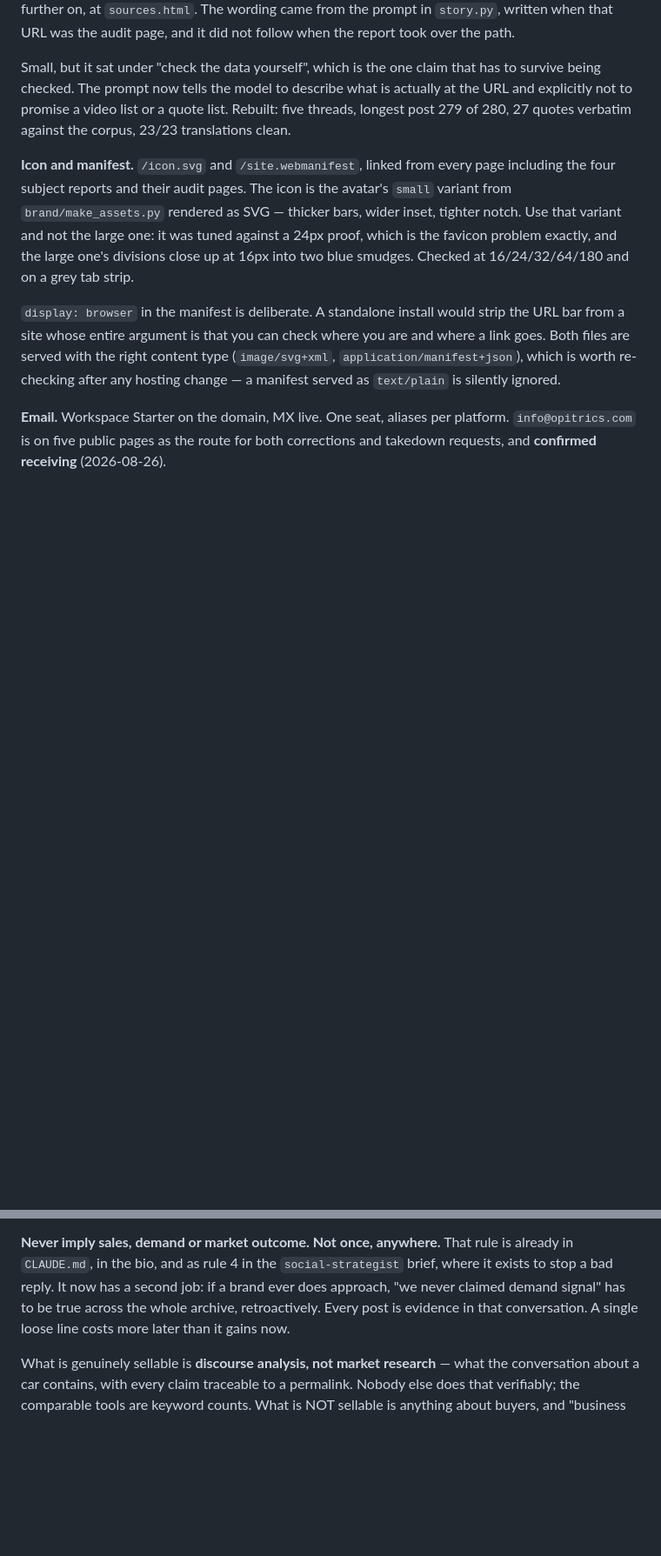
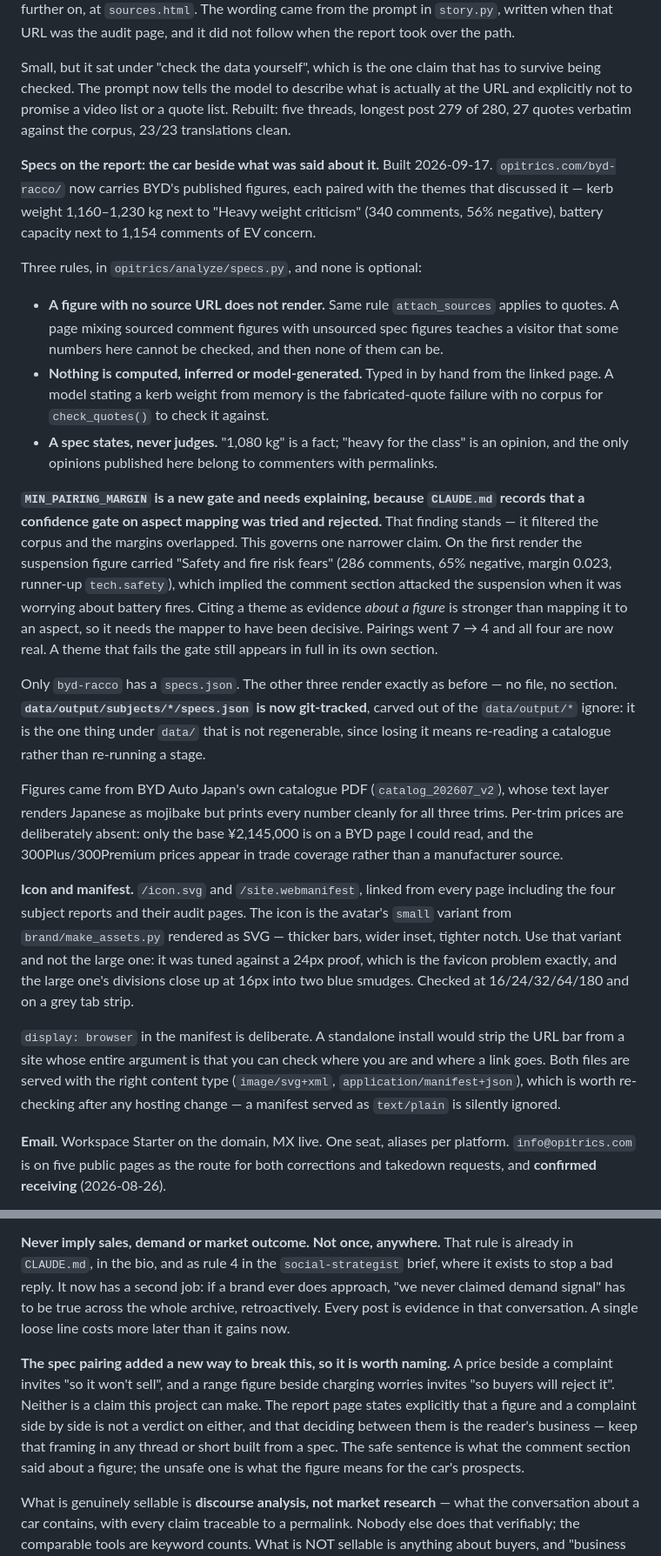
Before and after one commit to theshidiq/opitrics, a Markdown page: STATUS.md, 2 parts joined by grey strips. Shown at 87% size. Rendered like a GitHub page; blank space fills up the shorter version.

Commit message:
Record the spec pairing and the gate it needed
Names the three rules that keep manufacturer figures from diluting the
product, and explains why MIN_PAIRING_MARGIN is not the confidence gate
CLAUDE.md rejected — that one filtered the corpus, this one governs
whether a theme may be cited as evidence about a figure.

Also flags a new way to break the never-imply-demand rule: a price
beside a complaint invites "so it won't sell". The safe sentence is
what the comment section said about a figure; the unsafe one is what
the figure means for the car's prospects.

Leaves the other three subjects' spec files as the obvious next step,
Sakura first, since a spec table makes the Tagawa story checkable on
both cars rather than only narratable.

Co-Authored-By: Claude Opus 5 <noreply@anthropic.com>

```diff
--- a/STATUS.md
+++ b/STATUS.md
@@ -358,6 +358,52 @@ to describe what is actually at the URL and explicitly not to promise a
 video list or a quote list. Rebuilt: five threads, longest post 279 of
 280, 27 quotes verbatim against the corpus, 23/23 translations clean.
 
+**Specs on the report: the car beside what was said about it.** Built
+2026-09-17. `opitrics.com/byd-racco/` now carries BYD's published
+figures, each paired with the themes that discussed it — kerb weight
+1,160–1,230 kg next to "Heavy weight criticism" (340 comments, 56%
+negative), battery capacity next to 1,154 comments of EV concern.
+
+Three rules, in `opitrics/analyze/specs.py`, and none is optional:
+
+- **A figure with no source URL does not render.** Same rule
+  `attach_sources` applies to quotes. A page mixing sourced comment
+  figures with unsourced spec figures teaches a visitor that some
+  numbers here cannot be checked, and then none of them can be.
+- **Nothing is computed, inferred or model-generated.** Typed in by
+  hand from the linked page. A model stating a kerb weight from memory
+  is the fabricated-quote failure with no corpus for `check_quotes()`
+  to check it against.
+- **A spec states, never judges.** "1,080 kg" is a fact; "heavy for the
+  class" is an opinion, and the only opinions published here belong to
+  commenters with permalinks.
+
+**`MIN_PAIRING_MARGIN` is a new gate and needs explaining, because
+`CLAUDE.md` records that a confidence gate on aspect mapping was tried
+and rejected.** That finding stands — it filtered the corpus and the
+margins overlapped. This governs one narrower claim. On the first
+render the suspension figure carried "Safety and fire risk fears" (286
+comments, 65% negative, margin 0.023, runner-up `tech.safety`), which
+implied the comment section attacked the suspension when it was
+worrying about battery fires. Citing a theme as evidence *about a
+figure* is stronger than mapping it to an aspect, so it needs the
+mapper to have been decisive. Pairings went 7 → 4 and all four are now
+real. A theme that fails the gate still appears in full in its own
+section.
+
+Only `byd-racco` has a `specs.json`. The other three render exactly as
+before — no file, no section. **`data/output/subjects/*/specs.json` is
+now git-tracked**, carved out of the `data/output/*` ignore: it is the
+one thing under `data/` that is not regenerable, since losing it means
+re-reading a catalogue rather than re-running a stage.
+
+Figures came from BYD Auto Japan's own catalogue PDF
+(`catalog_202607_v2`), whose text layer renders Japanese as mojibake
+but prints every number cleanly for all three trims. Per-trim prices
+are deliberately absent: only the base ¥2,145,000 is on a BYD page I
+could read, and the 300Plus/300Premium prices appear in trade coverage
+rather than a manufacturer source.
+
 **Icon and manifest.** `/icon.svg` and `/site.webmanifest`, linked from
 every page including the four subject reports and their audit pages.
 The icon is the avatar's `small` variant from `brand/make_assets.py`
@@ -401,6 +447,16 @@ demand signal" has to be true across the whole archive, retroactively.
 Every post is evidence in that conversation. A single loose line costs
 more later than it gains now.
 
+**The spec pairing added a new way to break this, so it is worth
+naming.** A price beside a complaint invites "so it won't sell", and a
+range figure beside charging worries invites "so buyers will reject
+it". Neither is a claim this project can make. The report page states
+explicitly that a figure and a complaint side by side is not a verdict
+on either, and that deciding between them is the reader's business —
+keep that framing in any thread or short built from a spec. The safe
+sentence is what the comment section said about a figure; the unsafe
+one is what the figure means for the car's prospects.
+
 What is genuinely sellable is **discourse analysis, not market
 research** — what the conversation about a car contains, with every
 claim traceable to a permalink. Nobody else does that verifiably; the
```
Also changed, not shown: other parts of STATUS.md (+15 -2 lines).
